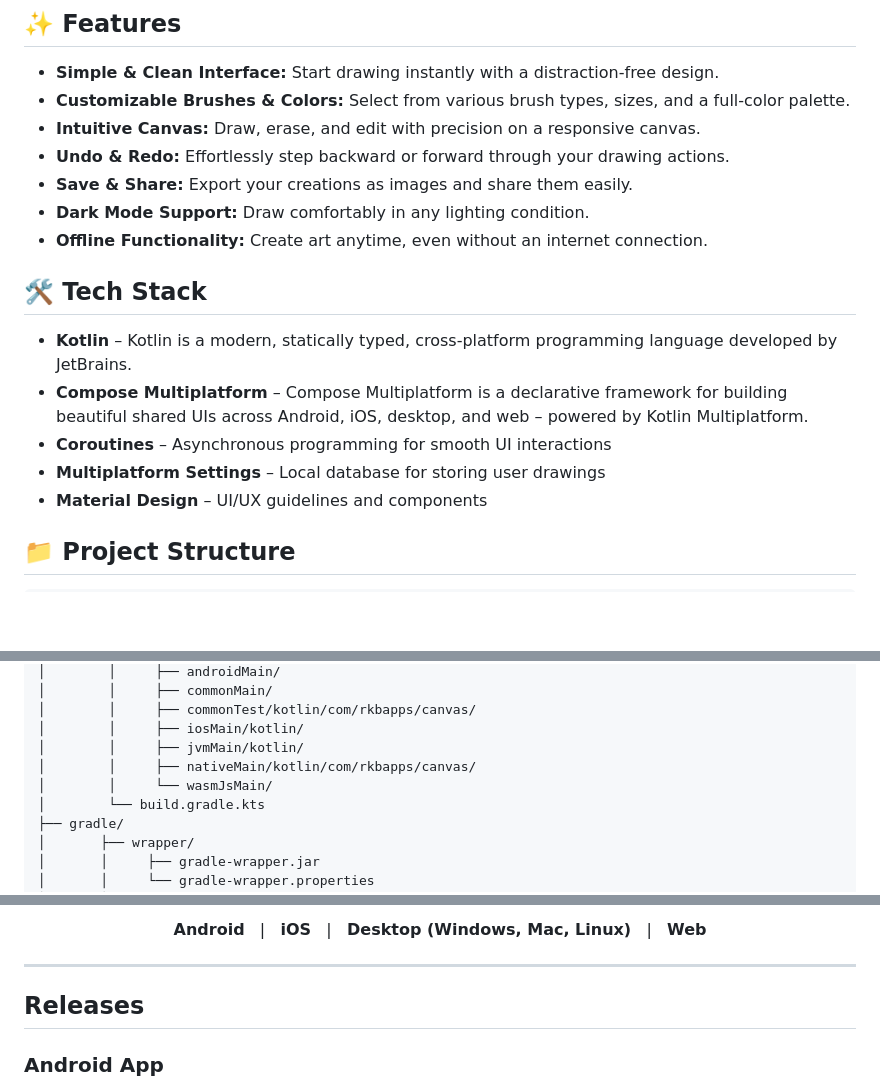
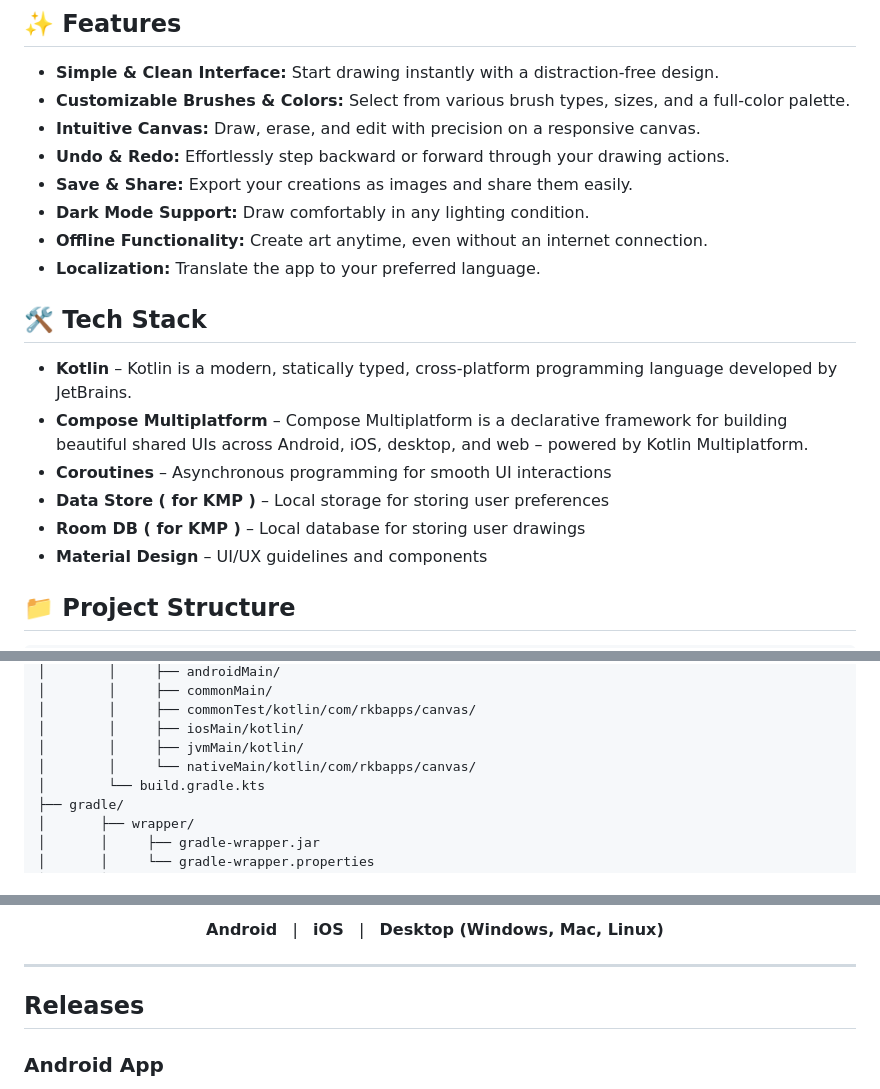
Before and after one commit to Rajkumarbhakta/Canvas, a Markdown page: README.MD, 3 parts joined by grey strips. Rendered like a GitHub page; blank space fills up the shorter version.

Commit message:
Remove Web section from README and update tech stack descriptions

```diff
--- a/README.MD
+++ b/README.MD
@@ -43,13 +42,15 @@ Unleash your inner artist with **Paint & Draw**, the ultimate lightweight and us
 - **Save & Share:** Export your creations as images and share them easily.
 - **Dark Mode Support:** Draw comfortably in any lighting condition.
 - **Offline Functionality:** Create art anytime, even without an internet connection.
+- **Localization:** Translate the app to your preferred language.
 
 ## 🛠 Tech Stack
 
 - **Kotlin** – Kotlin is a modern, statically typed, cross-platform programming language developed by JetBrains.
 - **Compose Multiplatform** – Compose Multiplatform is a declarative framework for building beautiful shared UIs across Android, iOS, desktop, and web – powered by Kotlin Multiplatform.
 - **Coroutines** – Asynchronous programming for smooth UI interactions
-- **Multiplatform Settings** – Local database for storing user drawings
+- **Data Store ( for KMP )** – Local storage for storing user preferences
+- **Room DB ( for KMP )** – Local database for storing user drawings
 - **Material Design** – UI/UX guidelines and components
 
 ## 📁 Project Structure
@@ -67,8 +68,7 @@ Canvas/
 │        │     ├── commonTest/kotlin/com/rkbapps/canvas/
 │        │     ├── iosMain/kotlin/
 │        │     ├── jvmMain/kotlin/
-│        │     ├── nativeMain/kotlin/com/rkbapps/canvas/
-│        │     └── wasmJsMain/
+│        │     └── nativeMain/kotlin/com/rkbapps/canvas/
 │        └── build.gradle.kts
 ├── gradle/
 │       ├── wrapper/
@@ -116,7 +115,7 @@ Canvas/
 </p>
 
 <p align="center">
-    <b>Android</b> &nbsp; | &nbsp; <b>iOS</b> &nbsp; | &nbsp; <b>Desktop (Windows, Mac, Linux)</b> &nbsp; | &nbsp; <b>Web</b>
+    <b>Android</b> &nbsp; | &nbsp; <b>iOS</b> &nbsp; | &nbsp; <b>Desktop (Windows, Mac, Linux)</b> &nbsp;
 </p>
 
 ---
```
Also changed, not shown: other parts of README.MD (+0 -6 lines).
